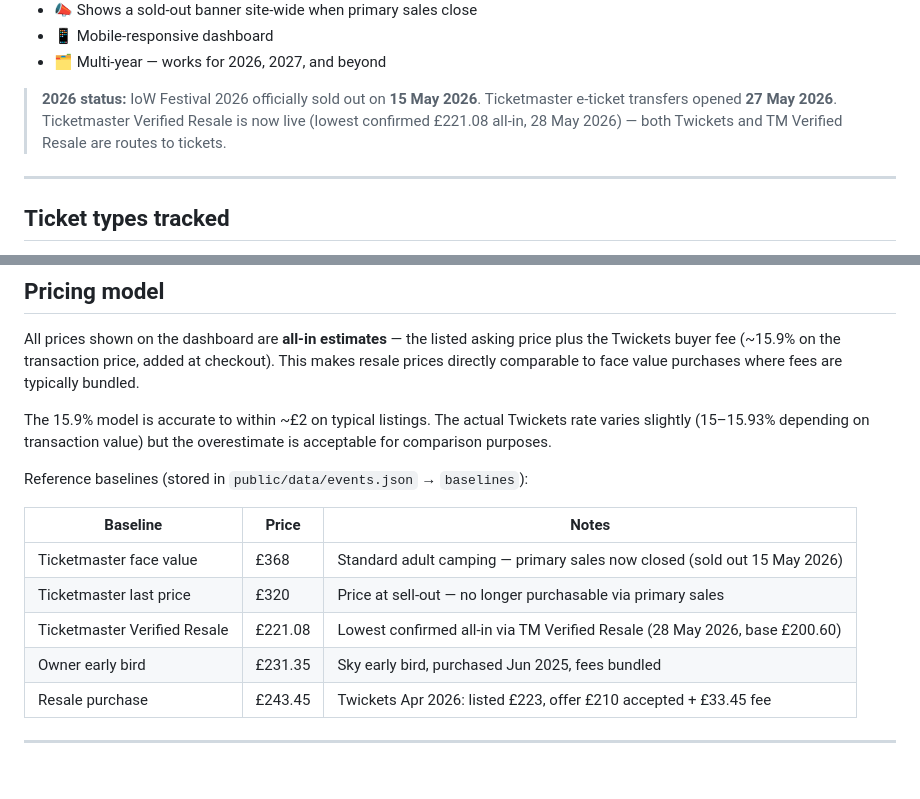
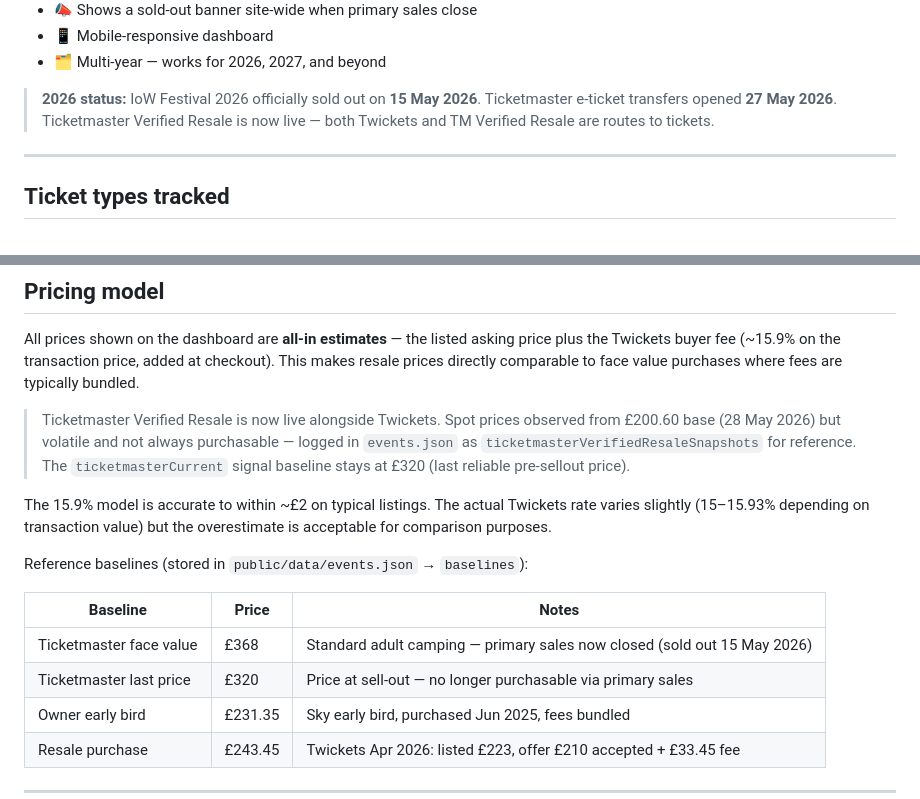
Before and after one commit to TimothyT99/iow-ticket-tracker, a Markdown page: README.md, 2 parts joined by grey strips. Rendered like a GitHub page; blank space fills up the shorter version.

Commit message:
docs(v1.004): note TM Verified Resale live; clarify £320 remains signal baseline

```diff
--- a/README.md
+++ b/README.md
@@ -14,7 +14,7 @@ and serves a live dashboard via Netlify.
 - 📱 Mobile-responsive dashboard
 - 🗂 Multi-year — works for 2026, 2027, and beyond
 
-> **2026 status:** IoW Festival 2026 officially sold out on **15 May 2026**. Ticketmaster e-ticket transfers opened **27 May 2026**. Ticketmaster Verified Resale is now live (lowest confirmed £221.08 all-in, 28 May 2026) — both Twickets and TM Verified Resale are routes to tickets.
+> **2026 status:** IoW Festival 2026 officially sold out on **15 May 2026**. Ticketmaster e-ticket transfers opened **27 May 2026**. Ticketmaster Verified Resale is now live — both Twickets and TM Verified Resale are routes to tickets.
 
 ---
 
@@ -60,6 +60,8 @@ All prices shown on the dashboard are **all-in estimates** — the listed asking
 Twickets buyer fee (~15.9% on the transaction price, added at checkout). This makes resale prices
 directly comparable to face value purchases where fees are typically bundled.
 
+> Ticketmaster Verified Resale is now live alongside Twickets. Spot prices observed from £200.60 base (28 May 2026) but volatile and not always purchasable — logged in `events.json` as `ticketmasterVerifiedResaleSnapshots` for reference. The `ticketmasterCurrent` signal baseline stays at £320 (last reliable pre-sellout price).
+
 The 15.9% model is accurate to within ~£2 on typical listings. The actual Twickets rate varies
 slightly (15–15.93% depending on transaction value) but the overestimate is acceptable for
 comparison purposes.
@@ -70,7 +72,6 @@ Reference baselines (stored in `public/data/events.json` → `baselines`):
 |---|---|---|
 | Ticketmaster face value | £368 | Standard adult camping — primary sales now closed (sold out 15 May 2026) |
 | Ticketmaster last price | £320 | Price at sell-out — no longer purchasable via primary sales |
-| Ticketmaster Verified Resale | £221.08 | Lowest confirmed all-in via TM Verified Resale (28 May 2026, base £200.60) |
 | Owner early bird | £231.35 | Sky early bird, purchased Jun 2025, fees bundled |
 | Resale purchase | £243.45 | Twickets Apr 2026: listed £223, offer £210 accepted + £33.45 fee |
 
```
